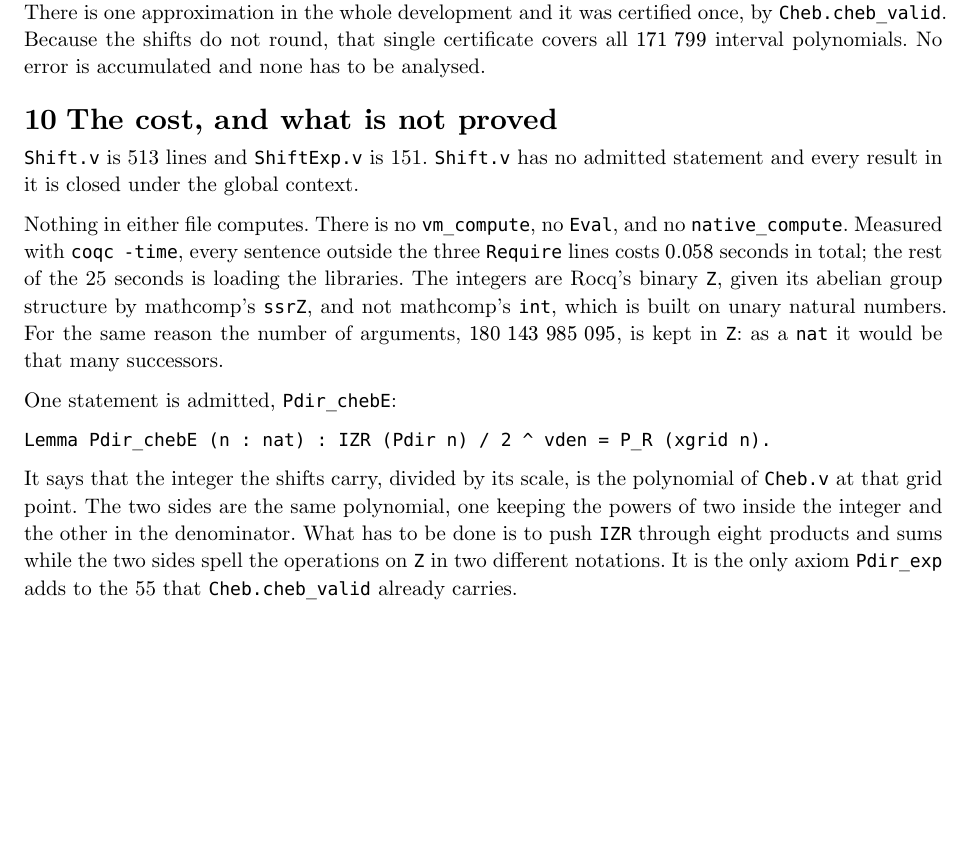
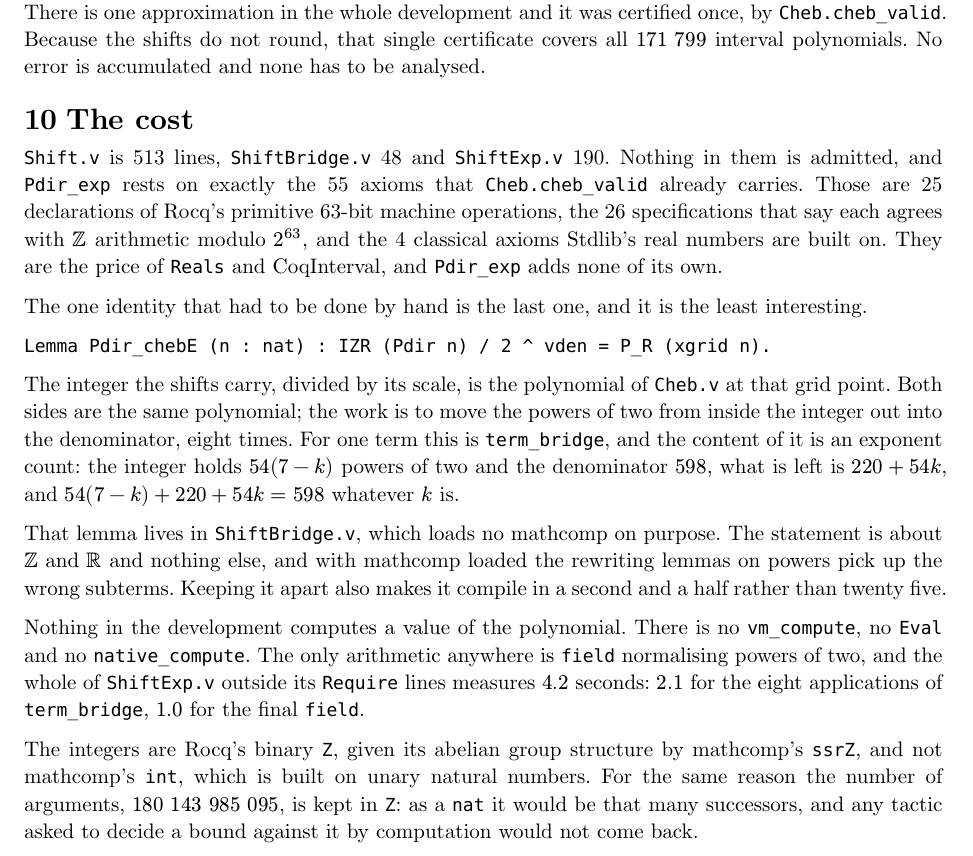
Before and after one commit to thery/DoubleCover, a Typst document (doc/shift-note.typ, which reads doc/mourad-notes.md): part of page 4 of 4, cut so that both start at the same text, the shorter picture padded with empty space. The pictures show the PDF file doc/shift-note.pdf that the author committed with the source.

Commit message:
APaul: prove Pdir_chebE, so section 5 has no admit left
The bridge between the two halves -- the integer the shifts carry, over
its scale, is the polynomial Cheb.v certifies at that grid point -- was
the one admitted statement.  It is now proved, and Pdir_exp rests on
exactly the 55 axioms cheb_valid already carried: 25 PrimInt63 operation
declarations, 26 Uint63Axioms specifications, and the 4 classical axioms
of Stdlib's reals.  It adds none of its own.

The content is an exponent count.  For one term, term_bridge: the integer
holds 54(7-k) powers of two and the denominator 598, what is left is
220 + 54k, and those add to 598 whatever k is.

New file code/APaul/rocq/ShiftBridge.v holds that lemma and split8, and
loads NO mathcomp on purpose.  The statement is about Z and R only, and
with mathcomp loaded the pow rewriting lemmas pick up the wrong subterms
-- pow_add and pow_mult fire inside 54 * (7 - k) and the goal fills with
2 ^ (7 - k).  Apart, the file also compiles in 1.6 s instead of 25.

In ShiftExp.v: ZaddE, ZmulE and ZexpE convert mathcomp's ring operations
on Z to Z.add, Z.mul and Z.pow -- the first two hold by definition, the
third is an induction.  The eight k <= 7 side conditions of term_bridge
are in Stdlib's le, not ssreflect's leq, so // does not discharge them;
they go to lia at the end.

Measured: the proof work of ShiftExp.v is 4.2 s, 2.1 s for the eight
term_bridge rewrites and 1.0 s for the final field.  Nothing evaluates a
value of the polynomial; the only arithmetic is field normalising powers
of two.

doc/shift-note.typ section 10 and doc/mourad-notes.md section 7 rewritten
to match, and the note now says what the 55 axioms are.

Co-Authored-By: Claude Opus 5 (1M context) <noreply@anthropic.com>

````diff
--- a/doc/mourad-notes.md
+++ b/doc/mourad-notes.md
@@ -176,6 +176,3 @@ the whole search interval `[0.25, 0.25001)`, within `2^-160` of `exp`, and
   so the single certificate `Cheb.cheb_valid` covers every interval the
   search will visit — no new approximation and no new error term.
 
-`Pdir_chebE` (the integer form equals `Cheb.P_R` on the grid) is
-**admitted**.  It carries no mathematics: both sides are the same
-polynomial, one with the powers of two inside the integer and one with
@@ -185,3 +182,18 @@ operations against `Z.add`/`Z.mul`).
+content is an exponent count -- the integer holds `54(7-k)` powers of two and
+the denominator `598`, what is left is `220 + 54k`, and those add to `598`
+whatever `k` is.  That is `term_bridge`.
+
+It lives in a third file, `code/APaul/rocq/ShiftBridge.v`, which loads **no
+mathcomp on purpose**: the statement is about `Z` and `R` only, and with
+mathcomp loaded the `pow` rewriting lemmas pick up the wrong subterms (the
+goal fills with `2 ^ (7 - k)`).  Apart, it compiles in 1.6 s instead of 25.
+
+Nothing is admitted in the three files, and `Pdir_exp` rests on exactly the
+55 axioms `cheb_valid` already carries: 25 `PrimInt63` operation
+declarations, 26 `Uint63Axioms` specifications, and the 4 classical axioms of
+Stdlib's reals.  It adds none.  The proof work of `ShiftExp.v` measures
+4.2 s -- 2.1 s for the eight `term_bridge` rewrites and 1.0 s for the final
+`field`; still nothing evaluates a value of the polynomial.
 
 ### Scope traps in `ShiftExp.v`
 
--- a/doc/shift-note.typ
+++ b/doc/shift-note.typ
@@ -273,30 +273,38 @@ development and it was certified once, by `Cheb.cheb_valid`. Because the
 shifts do not round, that single certificate covers all $171 space 799$
 interval polynomials. No error is accumulated and none has to be analysed.
 
-= The cost, and what is not proved
+= The cost
 
-`Shift.v` is 513 lines and `ShiftExp.v` is 151. `Shift.v` has no admitted
-statement and every result in it is closed under the global context.
+`Shift.v` is 513 lines, `ShiftBridge.v` 48 and `ShiftExp.v` 190. Nothing in
+them is admitted, and `Pdir_exp` rests on exactly the 55 axioms that
+`Cheb.cheb_valid` already carries. Those are 25 declarations of Rocq's
+primitive 63-bit machine operations, the 26 specifications that say each
+agrees with $ZZ$ arithmetic modulo $2^63$, and the 4 classical axioms
+Stdlib's real numbers are built on. They are the price of `Reals` and
+CoqInterval, and `Pdir_exp` adds none of its own.
 
-Nothing in either file computes. There is no `vm_compute`, no `Eval`, and no
-`native_compute`. Measured with `coqc -time`, every sentence outside the three
-`Require` lines costs $0.058$ seconds in total; the rest of the 25 seconds is
-loading the libraries. The integers are Rocq's binary `Z`, given its abelian
-group structure by mathcomp's `ssrZ`, and not mathcomp's `int`, which is built
-on unary natural numbers. For the same reason the number of arguments,
-$180 space 143 space 985 space 095$, is kept in `Z`: as a `nat` it would be
-that many successors.
-
-One statement is admitted, `Pdir_chebE`:
+The one identity that had to be done by hand is the last one, and it is the
+least interesting.
 
 ```coq
 Lemma Pdir_chebE (n : nat) : IZR (Pdir n) / 2 ^ vden = P_R (xgrid n).
 ```
 
-It says that the integer the shifts carry, divided by its scale, is the
-polynomial of `Cheb.v` at that grid point. The two sides are the same
-polynomial, one keeping the powers of two inside the integer and the other in
-the denominator. What has to be done is to push `IZR` through eight products
-and sums while the two sides spell the operations on `Z` in two different
-notations. It is the only axiom `Pdir_exp` adds to the 55 that
-`Cheb.cheb_valid` already carries.
+The integer the shifts carry, divided by its scale, is the polynomial of
+`Cheb.v` at that grid point. Both sides are the same polynomial; the work is
+to move the powers of two from inside the integer out into the denominator,
+eight times. For one term this is `term_bridge`, and the content of it is an
+exponent count: the integer holds $54(7-k)$ powers of two and the denominator
+$598$, what is left is $220 + 54k$, and $54(7-k) + 220 + 54k = 598$ whatever
+$k$ is.
+
+That lemma lives in `ShiftBridge.v`, which loads no mathcomp on purpose. The
+statement is about $ZZ$ and $RR$ and nothing else, and with mathcomp loaded
+the rewriting lemmas on powers pick up the wrong subterms. Keeping it apart
+also makes it compile in a second and a half rather than twenty five.
+
+Nothing in the development computes a value of the polynomial. There is no
+`vm_compute`, no `Eval` and no `native_compute`. The only arithmetic anywhere
+is `field` normalising powers of two, and the whole of `ShiftExp.v` outside
+its `Require` lines measures $4.2$ seconds: $2.1$ for the eight applications
+of `term_bridge`, $1.0$ for the final `field`.
@@ -302,0 +316,2 @@ notations. It is the only axiom `Pdir_exp` adds to the 55 that
+that many successors, and any tactic asked to decide a bound against it by
+computation would not come back.
````
Also changed, not shown: code/APaul/rocq/Makefile, doc/shift-note.pdf, doc/mourad-notes.md (6 more changed lines), doc/shift-note.typ (5 more changed lines), 3 other files.
